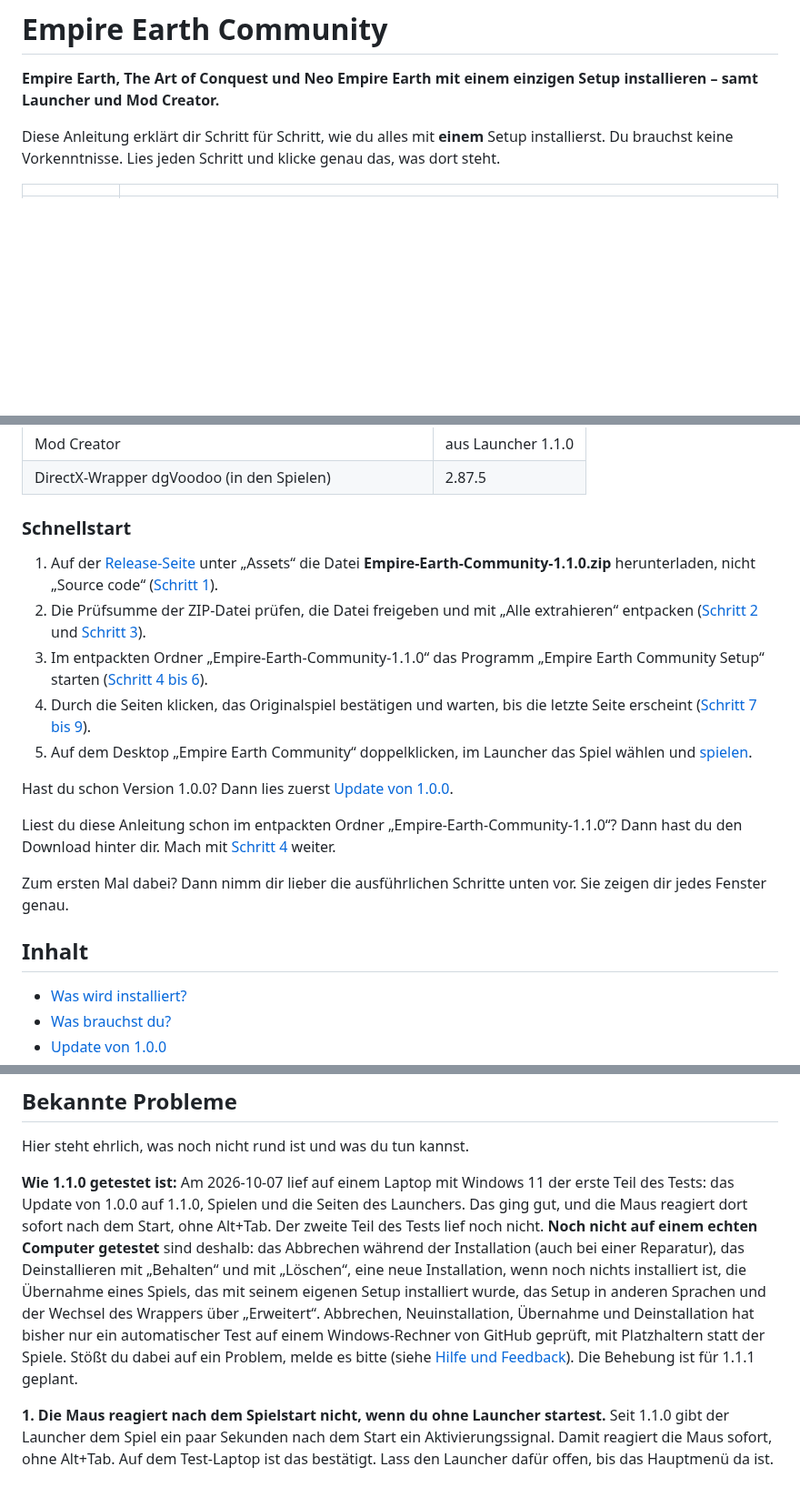
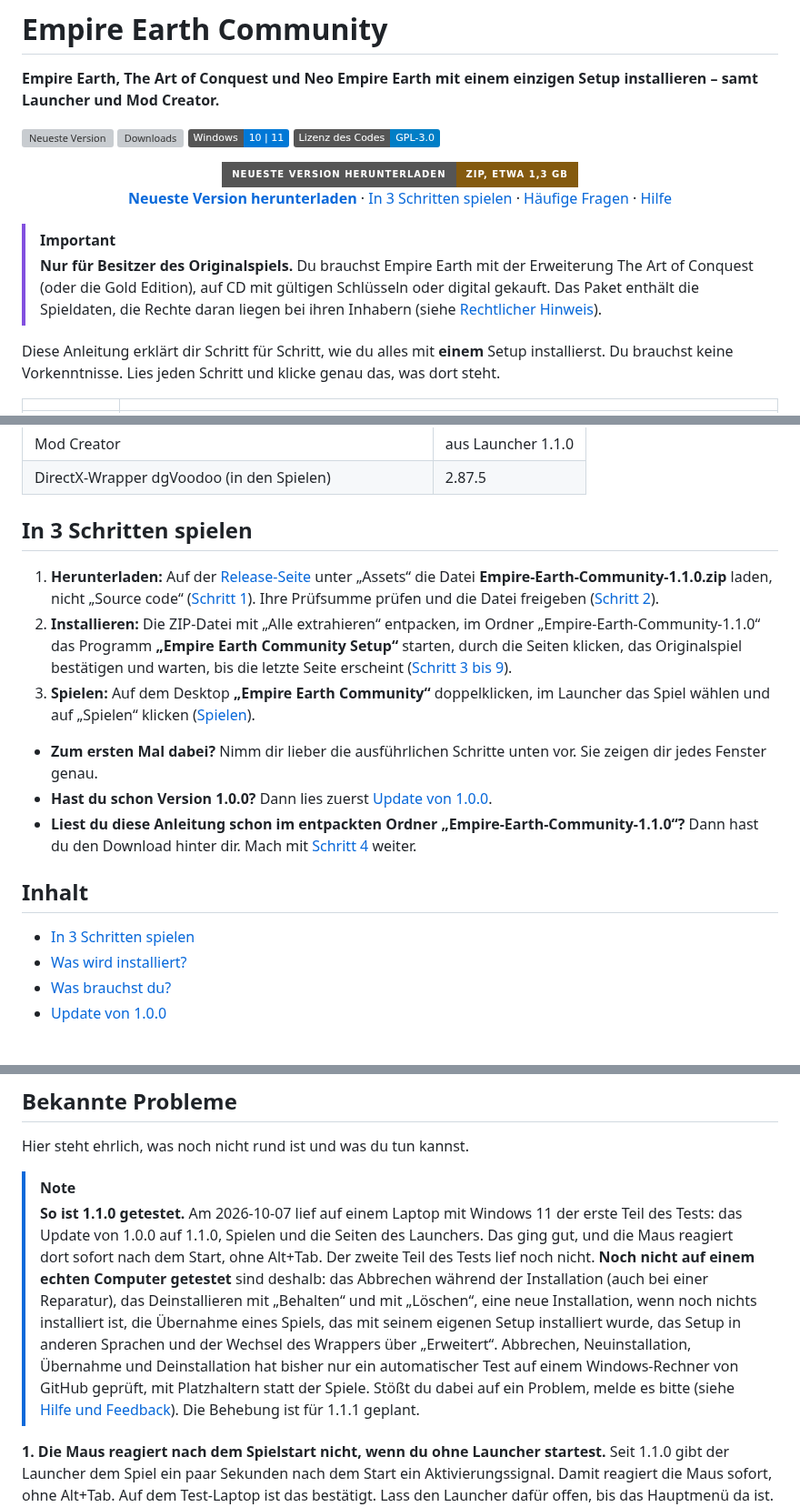
Before and after one commit to DritteRippe/Empire-Earth-Community, a Markdown page: README.md, 3 parts joined by grey strips. Shown at 91% size. Rendered like a GitHub page; badges without logos; blank space fills up the shorter version; grey boxes are pictures that could not be loaded.

```diff
--- a/README.md
+++ b/README.md
@@ -1,6 +7,20 @@
 # Empire Earth Community
 
 **Empire Earth, The Art of Conquest und Neo Empire Earth mit einem einzigen Setup installieren – samt Launcher und Mod Creator.**
+
+[![Neueste Version](https://img.shields.io/github/v/release/DritteRippe/Empire-Earth-Community?label=Version)](https://github.com/DritteRippe/Empire-Earth-Community/releases/latest)
+[![Downloads](https://img.shields.io/github/downloads/DritteRippe/Empire-Earth-Community/total?label=Downloads)](https://github.com/DritteRippe/Empire-Earth-Community/releases)
+[![Windows 10 und 11](https://img.shields.io/badge/Windows-10%20%7C%2011-0078D6)](#was-brauchst-du)
+[![Lizenz des Codes: GPL-3.0](https://img.shields.io/badge/Lizenz%20des%20Codes-GPL--3.0-blue)](#quellcode-und-lizenzen)
+
+<p align="center">
+  <a href="https://github.com/DritteRippe/Empire-Earth-Community/releases/latest"><img alt="Neueste Version herunterladen (ZIP-Datei, etwa 1,3 GB)" src="https://img.shields.io/badge/Neueste%20Version%20herunterladen-ZIP%2C%20etwa%201%2C3%20GB-845A0F?style=for-the-badge"></a>
+  <br>
+  <a href="https://github.com/DritteRippe/Empire-Earth-Community/releases/latest"><b>Neueste Version herunterladen</b></a> · <a href="#in-3-schritten-spielen">In 3 Schritten spielen</a> · <a href="#häufige-fragen">Häufige Fragen</a> · <a href="#hilfe-und-feedback">Hilfe</a>
+</p>
+
+> [!IMPORTANT]
+> **Nur für Besitzer des Originalspiels.** Du brauchst Empire Earth mit der Erweiterung The Art of Conquest (oder die Gold Edition), auf CD mit gültigen Schlüsseln oder digital gekauft. Das Paket enthält die Spieldaten, die Rechte daran liegen bei ihren Inhabern (siehe [Rechtlicher Hinweis](#rechtlicher-hinweis)).
 
 Diese Anleitung erklärt dir Schritt für Schritt, wie du alles mit **einem** Setup installierst.
 Du brauchst keine Vorkenntnisse. Lies jeden Schritt und klicke genau das, was dort steht.
@@ -23,22 +43,21 @@ Du brauchst keine Vorkenntnisse. Lies jeden Schritt und klicke genau das, was do
 | Mod Creator | aus Launcher 1.1.0 |
 | DirectX-Wrapper dgVoodoo (in den Spielen) | 2.87.5 |
 
-### Schnellstart
+## In 3 Schritten spielen
 
-1. Auf der [Release-Seite](https://github.com/DritteRippe/Empire-Earth-Community/releases/latest) unter „Assets“ die Datei **Empire-Earth-Community-1.1.0.zip** herunterladen, nicht „Source code“ ([Schritt 1](#schritt-1-paket-herunterladen)).
-2. Die Prüfsumme der ZIP-Datei prüfen, die Datei freigeben und mit „Alle extrahieren“ entpacken ([Schritt 2](#schritt-2-download-freigeben-empfohlen) und [Schritt 3](#schritt-3-zip-entpacken)).
-3. Im entpackten Ordner „Empire-Earth-Community-1.1.0“ das Programm „Empire Earth Community Setup“ starten ([Schritt 4 bis 6](#schritt-4-setup-starten)).
-4. Durch die Seiten klicken, das Originalspiel bestätigen und warten, bis die letzte Seite erscheint ([Schritt 7 bis 9](#schritt-7-die-seiten-des-setups)).
-5. Auf dem Desktop „Empire Earth Community“ doppelklicken, im Launcher das Spiel wählen und [spielen](#spielen).
+<a id="schnellstart"></a>
 
-Hast du schon Version 1.0.0? Dann lies zuerst [Update von 1.0.0](#update-von-100).
+1. **Herunterladen:** Auf der [Release-Seite](https://github.com/DritteRippe/Empire-Earth-Community/releases/latest) unter „Assets“ die Datei **Empire-Earth-Community-1.1.0.zip** laden, nicht „Source code“ ([Schritt 1](#schritt-1-paket-herunterladen)). Ihre Prüfsumme prüfen und die Datei freigeben ([Schritt 2](#schritt-2-download-freigeben-empfohlen)).
+2. **Installieren:** Die ZIP-Datei mit „Alle extrahieren“ entpacken, im Ordner „Empire-Earth-Community-1.1.0“ das Programm **„Empire Earth Community Setup“** starten, durch die Seiten klicken, das Originalspiel bestätigen und warten, bis die letzte Seite erscheint ([Schritt 3 bis 9](#schritt-3-zip-entpacken)).
+3. **Spielen:** Auf dem Desktop **„Empire Earth Community“** doppelklicken, im Launcher das Spiel wählen und auf „Spielen“ klicken ([Spielen](#spielen)).
 
-Liest du diese Anleitung schon im entpackten Ordner „Empire-Earth-Community-1.1.0“? Dann hast du den Download hinter dir. Mach mit [Schritt 4](#schritt-4-setup-starten) weiter.
-
-Zum ersten Mal dabei? Dann nimm dir lieber die ausführlichen Schritte unten vor. Sie zeigen dir jedes Fenster genau.
+- **Zum ersten Mal dabei?** Nimm dir lieber die ausführlichen Schritte unten vor. Sie zeigen dir jedes Fenster genau.
+- **Hast du schon Version 1.0.0?** Dann lies zuerst [Update von 1.0.0](#update-von-100).
+- **Liest du diese Anleitung schon im entpackten Ordner „Empire-Earth-Community-1.1.0“?** Dann hast du den Download hinter dir. Mach mit [Schritt 4](#schritt-4-setup-starten) weiter.
 
 ## Inhalt
 
+- [In 3 Schritten spielen](#in-3-schritten-spielen)
 - [Was wird installiert?](#was-wird-installiert)
 - [Was brauchst du?](#was-brauchst-du)
 - [Update von 1.0.0](#update-von-100)
@@ -452,9 +524,10 @@ Die Prüfsumme der ganzen ZIP-Datei Empire-Earth-Community-1.1.0.zip steht im Te
 
 Hier steht ehrlich, was noch nicht rund ist und was du tun kannst.
 
-**Wie 1.1.0 getestet ist:** Am 2026-10-07 lief auf einem Laptop mit Windows 11 der erste Teil des Tests: das Update von 1.0.0 auf 1.1.0, Spielen und die Seiten des Launchers. Das ging gut, und die Maus reagiert dort sofort nach dem Start, ohne Alt+Tab.
-Der zweite Teil des Tests lief noch nicht. **Noch nicht auf einem echten Computer getestet** sind deshalb: das Abbrechen während der Installation (auch bei einer Reparatur), das Deinstallieren mit „Behalten“ und mit „Löschen“, eine neue Installation, wenn noch nichts installiert ist, die Übernahme eines Spiels, das mit seinem eigenen Setup installiert wurde, das Setup in anderen Sprachen und der Wechsel des Wrappers über „Erweitert“. Abbrechen, Neuinstallation, Übernahme und Deinstallation hat bisher nur ein automatischer Test auf einem Windows-Rechner von GitHub geprüft, mit Platzhaltern statt der Spiele.
-Stößt du dabei auf ein Problem, melde es bitte (siehe [Hilfe und Feedback](#hilfe-und-feedback)). Die Behebung ist für 1.1.1 geplant.
+> [!NOTE]
+> **So ist 1.1.0 getestet.** Am 2026-10-07 lief auf einem Laptop mit Windows 11 der erste Teil des Tests: das Update von 1.0.0 auf 1.1.0, Spielen und die Seiten des Launchers. Das ging gut, und die Maus reagiert dort sofort nach dem Start, ohne Alt+Tab.
+> Der zweite Teil des Tests lief noch nicht. **Noch nicht auf einem echten Computer getestet** sind deshalb: das Abbrechen während der Installation (auch bei einer Reparatur), das Deinstallieren mit „Behalten“ und mit „Löschen“, eine neue Installation, wenn noch nichts installiert ist, die Übernahme eines Spiels, das mit seinem eigenen Setup installiert wurde, das Setup in anderen Sprachen und der Wechsel des Wrappers über „Erweitert“. Abbrechen, Neuinstallation, Übernahme und Deinstallation hat bisher nur ein automatischer Test auf einem Windows-Rechner von GitHub geprüft, mit Platzhaltern statt der Spiele.
+> Stößt du dabei auf ein Problem, melde es bitte (siehe [Hilfe und Feedback](#hilfe-und-feedback)). Die Behebung ist für 1.1.1 geplant.
 
 **1. Die Maus reagiert nach dem Spielstart nicht, wenn du ohne Launcher startest.**
 Seit 1.1.0 gibt der Launcher dem Spiel ein paar Sekunden nach dem Start ein Aktivierungssignal. Damit reagiert die Maus sofort, ohne Alt+Tab. Auf dem Test-Laptop ist das bestätigt. Lass den Launcher dafür offen, bis das Hauptmenü da ist. Schließt du ihn früher, kommt kein Signal.
```
Also changed, not shown: other parts of README.md (+126 -18 lines), CHANGELOG.md (+1 -0 lines), .github/assets/launcher.png (added), 3 other files.
